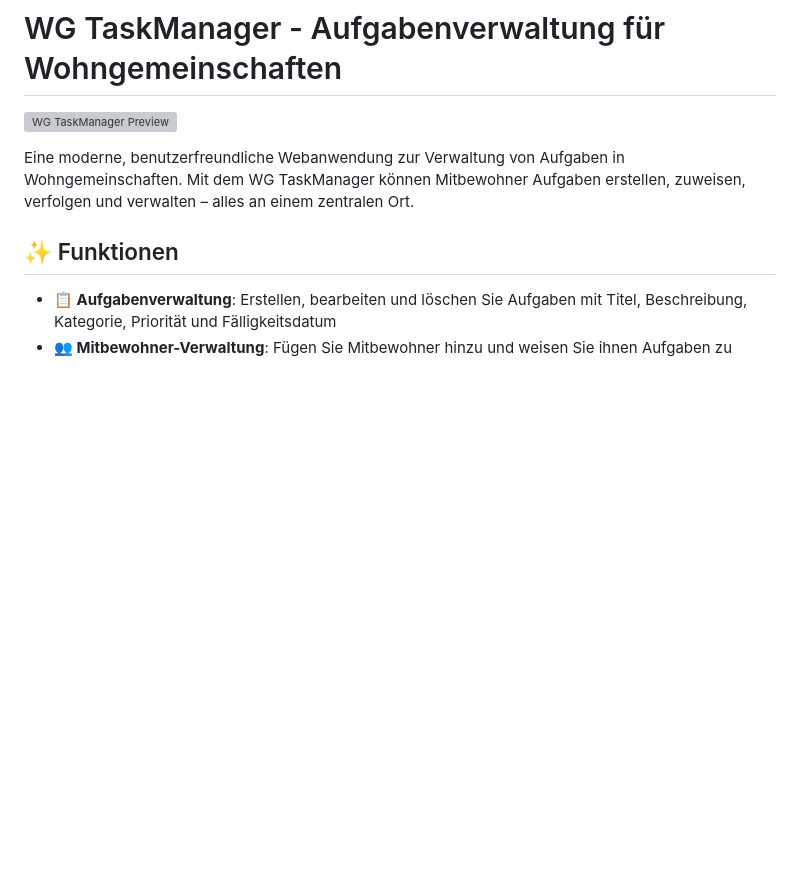
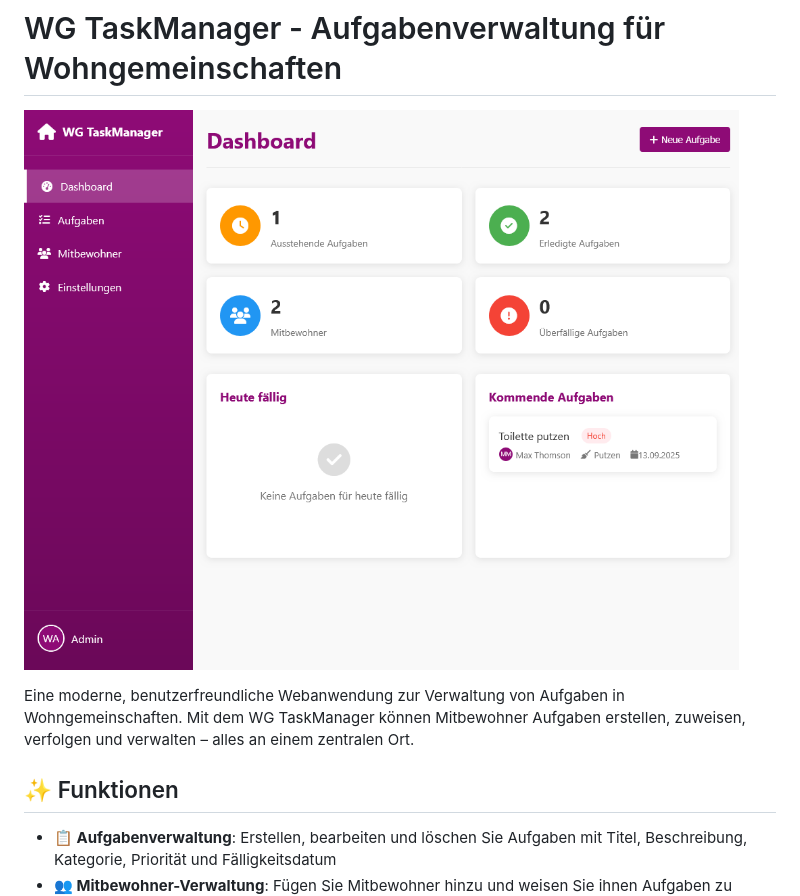
Before and after one commit to Clintbr/WG-Taskmanager, a Markdown page: README.md, the part around the change. Rendered like a GitHub page; blank space fills up the shorter version; grey boxes are pictures that could not be loaded.

```diff
--- a/README.md
+++ b/README.md
@@ -1,6 +1,6 @@
 # WG TaskManager - Aufgabenverwaltung für Wohngemeinschaften
 
-![WG TaskManager Preview]('assets/images/prjkt9.png')
+![WG TaskManager Preview](assets/images/prjkt9.png)
 
 Eine moderne, benutzerfreundliche Webanwendung zur Verwaltung von Aufgaben in Wohngemeinschaften. Mit dem WG TaskManager können Mitbewohner Aufgaben erstellen, zuweisen, verfolgen und verwalten – alles an einem zentralen Ort.
 
```
